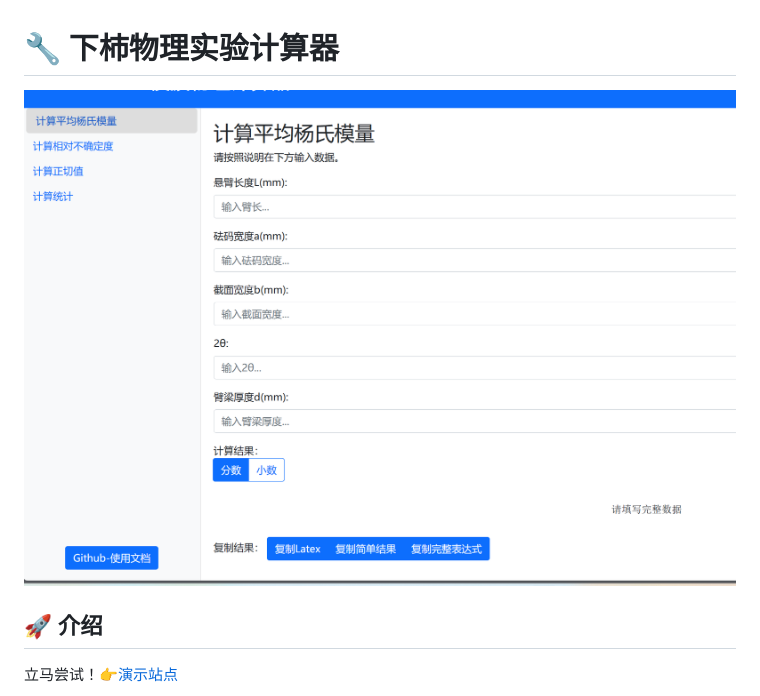
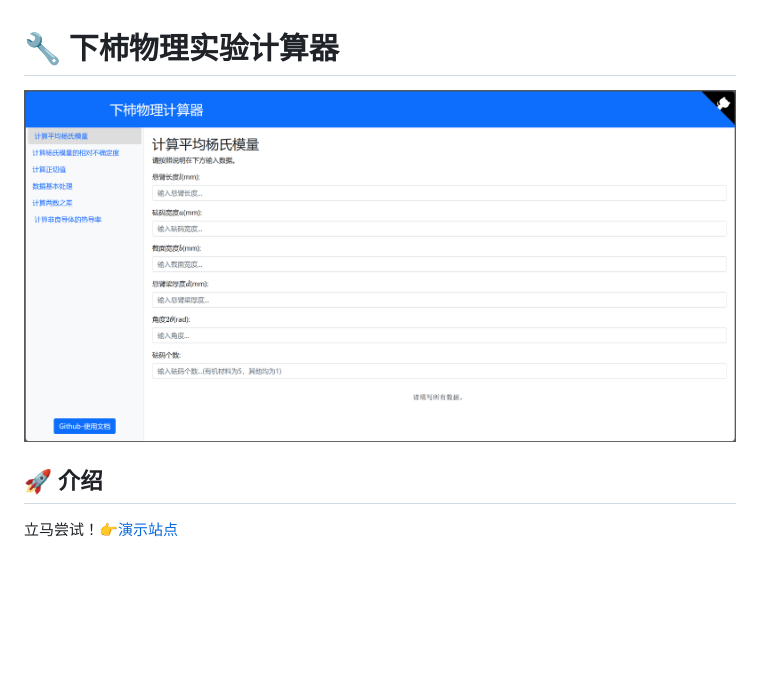
Before and after one commit to BetterAndBetterII/phy_calculator, a Markdown page: README.md, the part around the change. GitHub-like rendering; blank space fills up the shorter version.

```diff
--- a/README.md
+++ b/README.md
@@ -1,6 +1,6 @@
 # 🔧 下柿物理实验计算器
 
-![alt text](phy_show.png)
+![alt text](hello_world.png)
 
 ## 🚀 介绍
 
```
